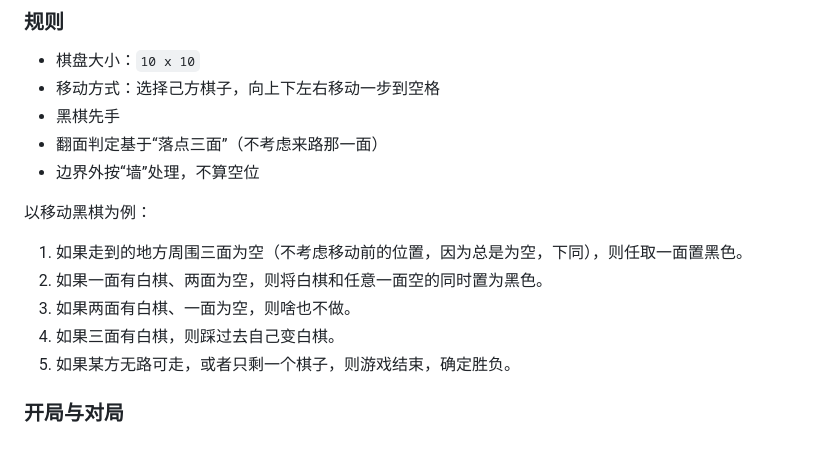
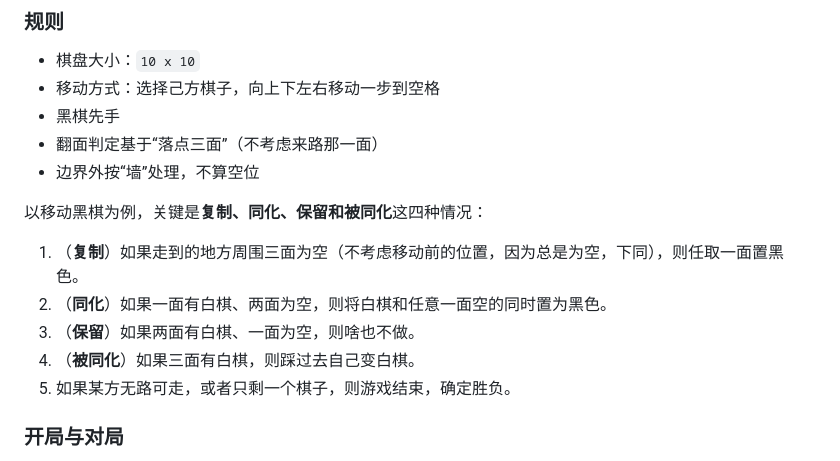
Before and after one commit to Meredith2328/reverseChess, a Markdown page: README.md, the part around the change. GitHub-like rendering.

Commit message:
Revise black piece movement rules in README
Clarify the rules for moving black pieces with detailed conditions.

```diff
--- a/README.md
+++ b/README.md
@@ -22,12 +22,12 @@
 - 翻面判定基于“落点三面”（不考虑来路那一面）
 - 边界外按“墙”处理，不算空位
 
-以移动黑棋为例：
+以移动黑棋为例，关键是**复制、同化、保留和被同化**这四种情况：
 
-1. 如果走到的地方周围三面为空（不考虑移动前的位置，因为总是为空，下同），则任取一面置黑色。
-2. 如果一面有白棋、两面为空，则将白棋和任意一面空的同时置为黑色。
-3. 如果两面有白棋、一面为空，则啥也不做。
-4. 如果三面有白棋，则踩过去自己变白棋。
+1. （**复制**）如果走到的地方周围三面为空（不考虑移动前的位置，因为总是为空，下同），则任取一面置黑色。
+2. （**同化**）如果一面有白棋、两面为空，则将白棋和任意一面空的同时置为黑色。
+3. （**保留**）如果两面有白棋、一面为空，则啥也不做。
+4. （**被同化**）如果三面有白棋，则踩过去自己变白棋。
 5. 如果某方无路可走，或者只剩一个棋子，则游戏结束，确定胜负。
 
 ### 开局与对局
```
